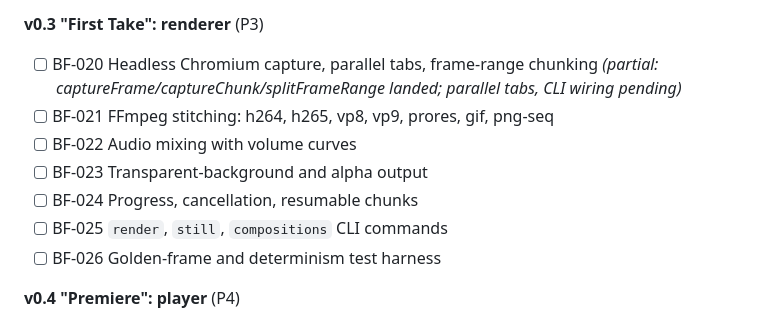
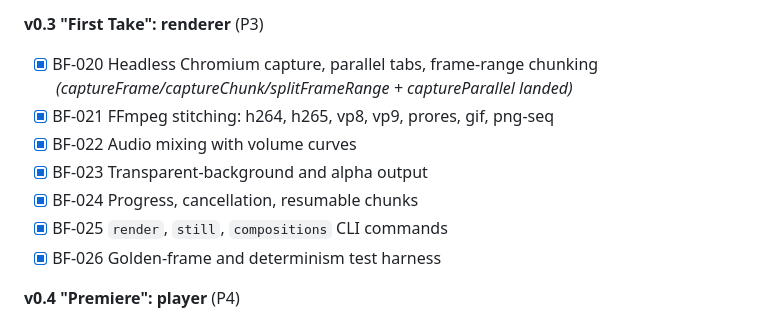
Before and after one commit to Dream-Pixels-Forge/brandlyframes, a Markdown page: dev-notes/Goals/GOAL_00.md, the part around the change. Drawn GitHub-style.

Commit message:
docs: mark BF-020..026 complete in v0.3 roadmap tracking

```diff
--- a/dev-notes/Goals/GOAL_00.md
+++ b/dev-notes/Goals/GOAL_00.md
@@ -341,13 +341,13 @@ The phases above are the *work*; the versions below are the *releases*. Every fe
 - [x] BF-015 `brandlyframes studio` and `bundle` CLI commands
 
 **v0.3 "First Take": renderer** (P3)
-- [ ] BF-020 Headless Chromium capture, parallel tabs, frame-range chunking *(partial: captureFrame/captureChunk/splitFrameRange landed; parallel tabs, CLI wiring pending)*
-- [ ] BF-021 FFmpeg stitching: h264, h265, vp8, vp9, prores, gif, png-seq
-- [ ] BF-022 Audio mixing with volume curves
-- [ ] BF-023 Transparent-background and alpha output
-- [ ] BF-024 Progress, cancellation, resumable chunks
-- [ ] BF-025 `render`, `still`, `compositions` CLI commands
-- [ ] BF-026 Golden-frame and determinism test harness
+- [x] BF-020 Headless Chromium capture, parallel tabs, frame-range chunking *(captureFrame/captureChunk/splitFrameRange + captureParallel landed)*
+- [x] BF-021 FFmpeg stitching: h264, h265, vp8, vp9, prores, gif, png-seq
+- [x] BF-022 Audio mixing with volume curves
+- [x] BF-023 Transparent-background and alpha output
+- [x] BF-024 Progress, cancellation, resumable chunks
+- [x] BF-025 `render`, `still`, `compositions` CLI commands
+- [x] BF-026 Golden-frame and determinism test harness
 
 **v0.4 "Premiere": player** (P4)
 - [ ] BF-030 `@brandlyframes/player` component with controls, loop, autoplay *(component + 9 tests landed; docs page/example pending)*
```
